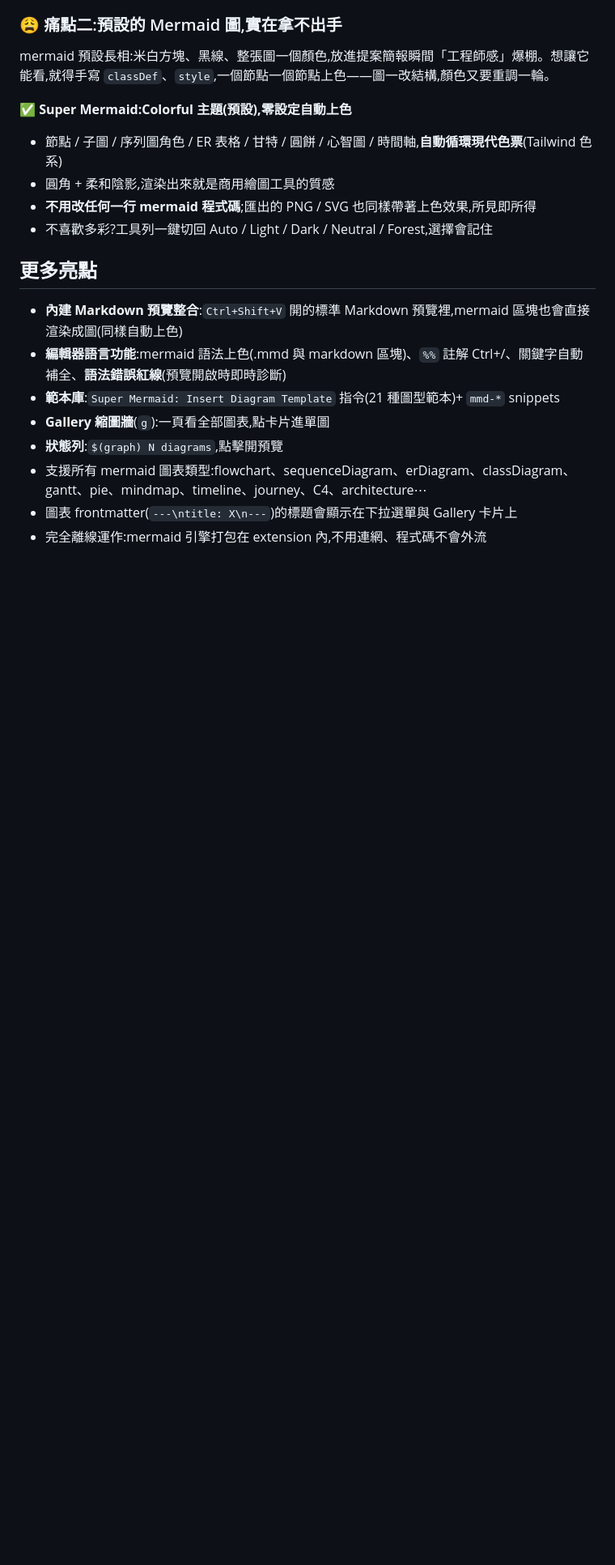
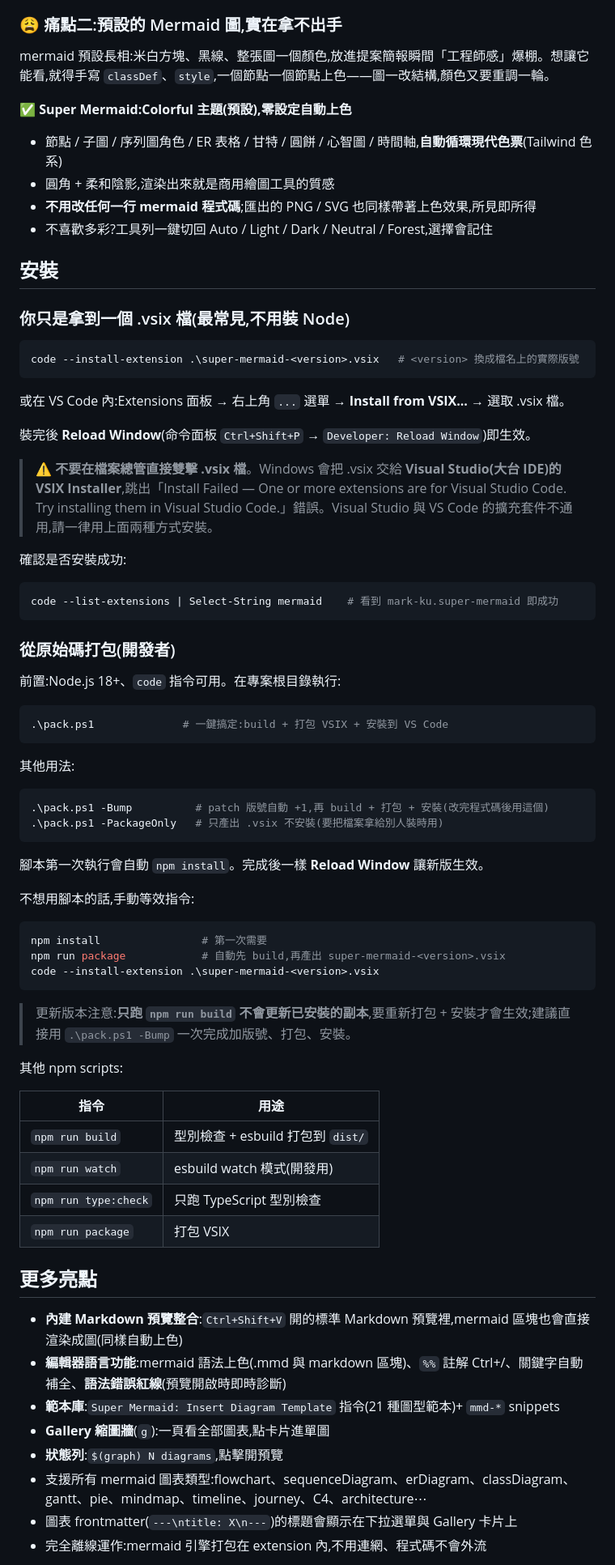
Before and after one commit to markku636/vs-code-extension-super-mermaid, a Markdown page: README.md, the part around one of its changes. Shown at 81% size. Rendered like a GitHub page; blank space fills up the shorter version.

Commit message:
docs: README 改為痛點導向文案,安裝章節前移
- 開頭以「轉 PNG 麻煩」「預設顏色拿不出手」兩大痛點對比賣點
- 安裝/打包整合為單一章節,移到亮點之後,首推 pack.ps1 一鍵流程
- 修正過時的專案路徑與 0.4.0 版號範例

Co-Authored-By: Claude Fable 5 <noreply@anthropic.com>

````diff
--- a/README.md
+++ b/README.md
@@ -32,6 +32,62 @@ mermaid 預設長相:米白方塊、黑線、整張圖一個顏色,放進提案
 - 圓角 + 柔和陰影,渲染出來就是商用繪圖工具的質感
 - **不用改任何一行 mermaid 程式碼**;匯出的 PNG / SVG 也同樣帶著上色效果,所見即所得
 - 不喜歡多彩?工具列一鍵切回 Auto / Light / Dark / Neutral / Forest,選擇會記住
+
+## 安裝
+
+### 你只是拿到一個 .vsix 檔(最常見,不用裝 Node)
+
+```powershell
+code --install-extension .\super-mermaid-<version>.vsix   # <version> 換成檔名上的實際版號
+```
+
+或在 VS Code 內:Extensions 面板 → 右上角 `...` 選單 → **Install from VSIX...** → 選取 .vsix 檔。
+
+裝完後 **Reload Window**(命令面板 `Ctrl+Shift+P` → `Developer: Reload Window`)即生效。
+
+> ⚠️ **不要在檔案總管直接雙擊 .vsix 檔**。Windows 會把 .vsix 交給 **Visual Studio(大台 IDE)的 VSIX Installer**,跳出「Install Failed — One or more extensions are for Visual Studio Code. Try installing them in Visual Studio Code.」錯誤。Visual Studio 與 VS Code 的擴充套件不通用,請一律用上面兩種方式安裝。
+
+確認是否安裝成功:
+
+```powershell
+code --list-extensions | Select-String mermaid    # 看到 mark-ku.super-mermaid 即成功
+```
+
+### 從原始碼打包(開發者)
+
+前置:Node.js 18+、`code` 指令可用。在專案根目錄執行:
+
+```powershell
+.\pack.ps1              # 一鍵搞定:build + 打包 VSIX + 安裝到 VS Code
+```
+
+其他用法:
+
+```powershell
+.\pack.ps1 -Bump          # patch 版號自動 +1,再 build + 打包 + 安裝(改完程式碼後用這個)
+.\pack.ps1 -PackageOnly   # 只產出 .vsix 不安裝(要把檔案拿給別人裝時用)
+```
+
+腳本第一次執行會自動 `npm install`。完成後一樣 **Reload Window** 讓新版生效。
+
+不想用腳本的話,手動等效指令:
+
+```powershell
+npm install                # 第一次需要
+npm run package            # 自動先 build,再產出 super-mermaid-<version>.vsix
+code --install-extension .\super-mermaid-<version>.vsix
+```
+
+> 更新版本注意:**只跑 `npm run build` 不會更新已安裝的副本**,要重新打包 + 安裝才會生效;建議直接用 `.\pack.ps1 -Bump` 一次完成加版號、打包、安裝。
+
+其他 npm scripts:
+
+| 指令 | 用途 |
+| --- | --- |
+| `npm run build` | 型別檢查 + esbuild 打包到 `dist/` |
+| `npm run watch` | esbuild watch 模式(開發用) |
+| `npm run type:check` | 只跑 TypeScript 型別檢查 |
+| `npm run package` | 打包 VSIX |
 
 ## 更多亮點
 
````
Also changed, not shown: other parts of README.md (+0 -37 lines).
